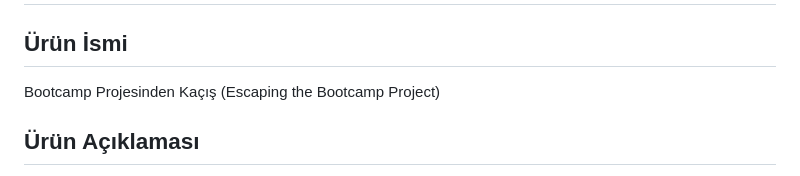
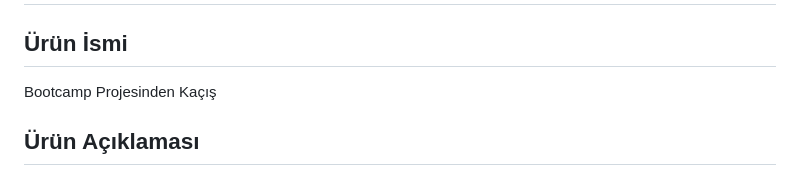
Before and after one commit to OzcanOrhanDemirci/U-108, a Markdown page: README.md, the part around the change. Rendered like a GitHub page.

```diff
--- a/README.md
+++ b/README.md
@@ -13,7 +13,7 @@ Esranur Doğan: Developer
 # Ürün İle İlgili Bilgiler
 
 ## Ürün İsmi
-Bootcamp Projesinden Kaçış (Escaping the Bootcamp Project)
+Bootcamp Projesinden Kaçış
 
 ## Ürün Açıklaması
 Bootcamp Projesinden Kaçış isimli projemiz, hikaye içeren bir platform oyunudur. Oyunumuz yakın gelecekteki bir bilim-kurgu evrenini temel alır. Ana karakter, projenin içerisinde hapsolmuştur ve bu olayın nasıl gerçekleştiğini bilmemektedir ancak  bir oyunun içerisinde olduğunu ve bir oyuncu tarafından kontrol edildiğinin farkındadır. Ana karakter yani oyuncu, hikayeyi deneyimlerken platformlar arasında yol alır ve bu projeden kaçarak gerçek hayata dönmeye çalışır.
```
